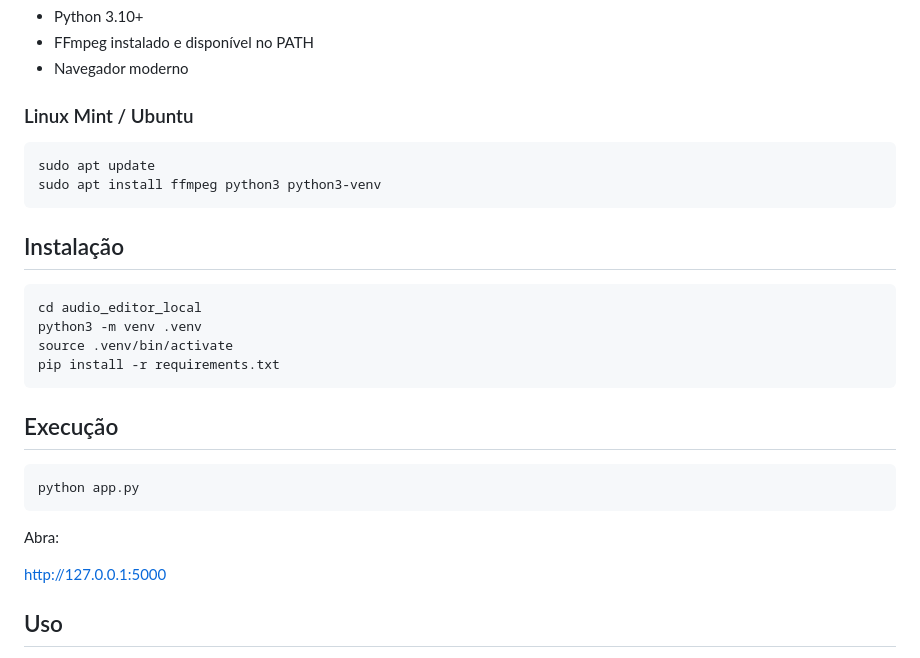
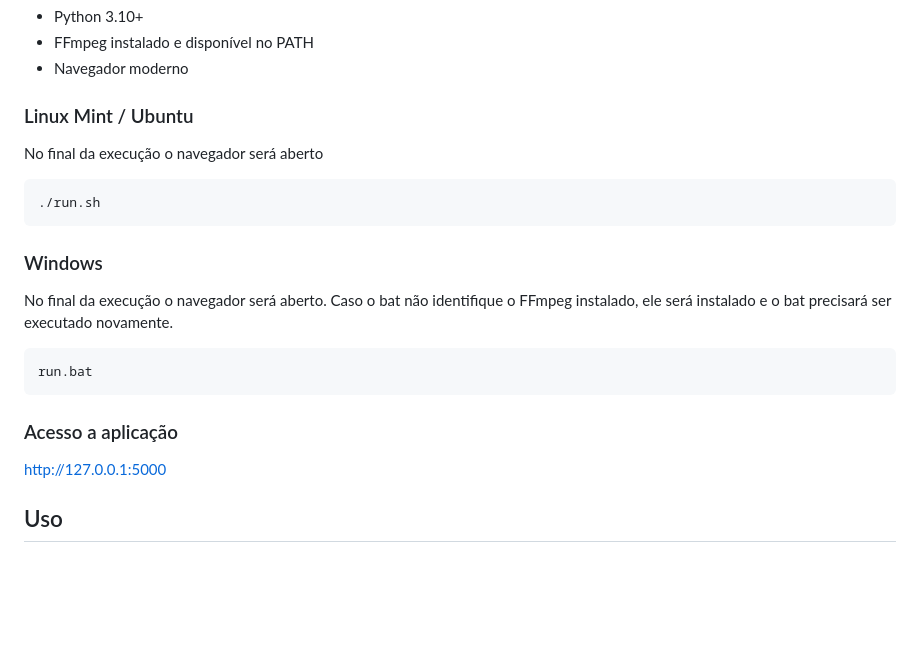
Before and after one commit to rafaelmaciel/local_audio_editor, a Markdown page: README.md, the part around one of its changes. GitHub-like rendering; blank space fills up the shorter version.

````diff
--- a/README.md
+++ b/README.md
@@ -9,28 +9,21 @@ Editor de áudio web executado localmente com Python + Flask + FFmpeg.
 - Navegador moderno
 
 ### Linux Mint / Ubuntu
+No final da execução o navegador será aberto
 
 ```bash
-sudo apt update
-sudo apt install ffmpeg python3 python3-venv
+./run.sh
 ```
 
-## Instalação
+### Windows
+No final da execução o navegador será aberto.
+Caso o bat não identifique o FFmpeg instalado, ele será instalado e o bat precisará ser executado novamente.
 
 ```bash
-cd audio_editor_local
-python3 -m venv .venv
-source .venv/bin/activate
-pip install -r requirements.txt
+run.bat
 ```
 
-## Execução
-
-```bash
-python app.py
-```
-
-Abra:
+### Acesso a aplicação
 
 http://127.0.0.1:5000
 
````
Also changed, not shown: other parts of README.md (+0 -45 lines).
